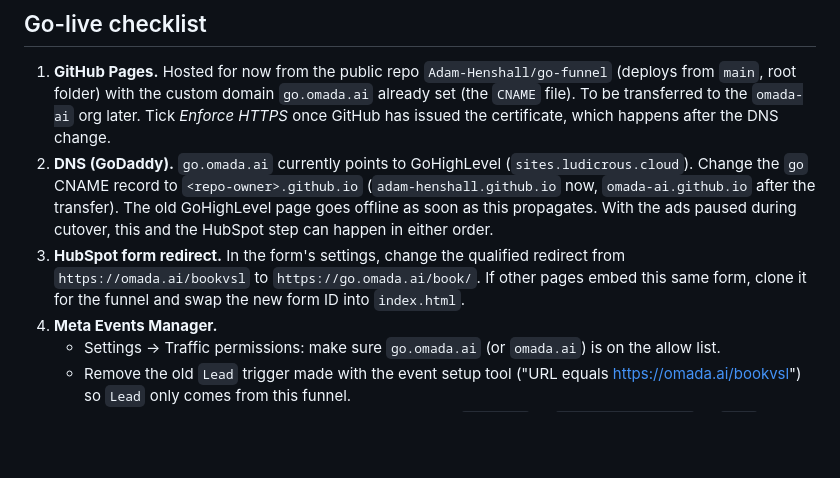
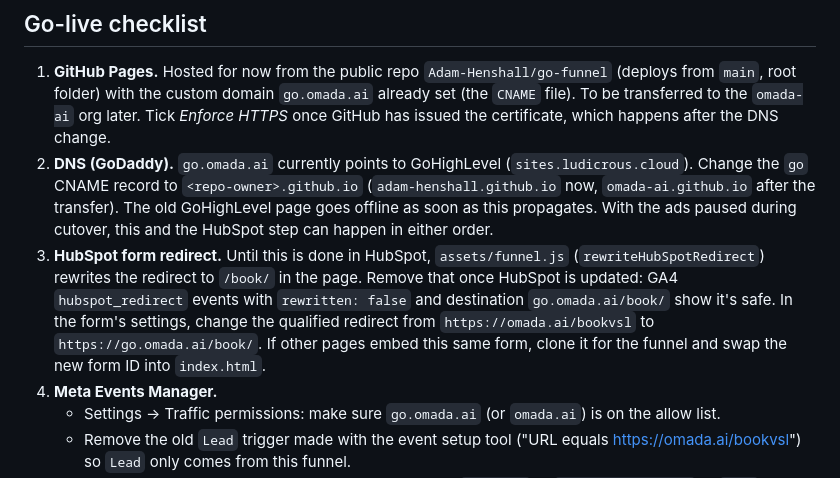
Before and after one commit to Adam-Henshall/go-funnel, a Markdown page: README.md, the part around the change. GitHub-like rendering; blank space fills up the shorter version.

Commit message:
README: document the temporary HubSpot redirect rewrite
Co-Authored-By: Claude Opus 5.5 <noreply@anthropic.com>

```diff
--- a/README.md
+++ b/README.md
@@ -23,7 +23,7 @@ Visits from `localhost` send real `PageView`s to the pixel. Opening `/book/` sen
 
 1. **GitHub Pages.** Hosted for now from the public repo `Adam-Henshall/go-funnel` (deploys from `main`, root folder) with the custom domain `go.omada.ai` already set (the `CNAME` file). To be transferred to the `omada-ai` org later. Tick *Enforce HTTPS* once GitHub has issued the certificate, which happens after the DNS change.
 2. **DNS (GoDaddy).** `go.omada.ai` currently points to GoHighLevel (`sites.ludicrous.cloud`). Change the `go` CNAME record to `<repo-owner>.github.io` (`adam-henshall.github.io` now, `omada-ai.github.io` after the transfer). The old GoHighLevel page goes offline as soon as this propagates. With the ads paused during cutover, this and the HubSpot step can happen in either order.
-3. **HubSpot form redirect.** In the form's settings, change the qualified redirect from `https://omada.ai/bookvsl` to `https://go.omada.ai/book/`. If other pages embed this same form, clone it for the funnel and swap the new form ID into `index.html`.
+3. **HubSpot form redirect.** Until this is done in HubSpot, `assets/funnel.js` (`rewriteHubSpotRedirect`) rewrites the redirect to `/book/` in the page. Remove that once HubSpot is updated: GA4 `hubspot_redirect` events with `rewritten: false` and destination `go.omada.ai/book/` show it's safe. In the form's settings, change the qualified redirect from `https://omada.ai/bookvsl` to `https://go.omada.ai/book/`. If other pages embed this same form, clone it for the funnel and swap the new form ID into `index.html`.
 4. **Meta Events Manager.**
    - Settings → Traffic permissions: make sure `go.omada.ai` (or `omada.ai`) is on the allow list.
    - Remove the old `Lead` trigger made with the event setup tool ("URL equals https://omada.ai/bookvsl") so `Lead` only comes from this funnel.
```
